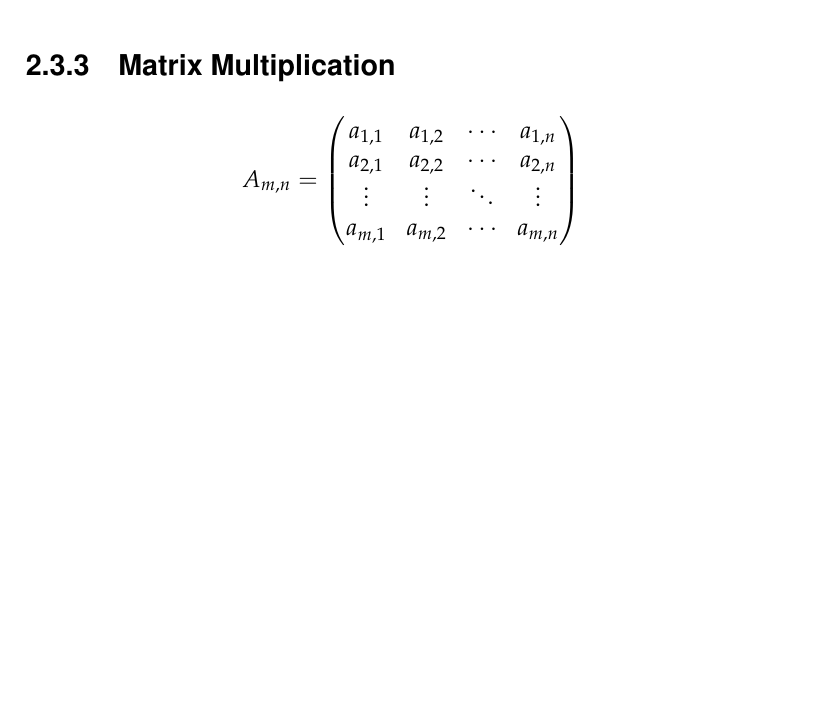
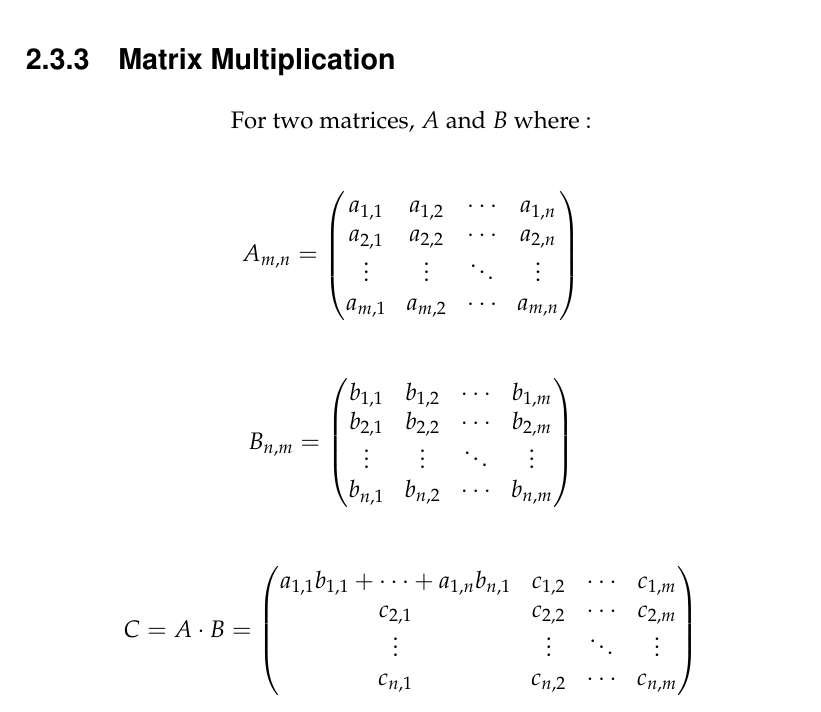
Before and after one commit to atemmel/raytracer, a LaTeX document (doc/main.tex, which reads doc/02-theory.tex): part of page 9 of 15 before the commit and part of page 10 of 16 after it, cut so that both start at the same text, the shorter picture padded with empty space. Compiled offline with pdfLaTeX.

Commit message:
Wrote some more

```diff
--- a/doc/02-theory.tex
+++ b/doc/02-theory.tex
@@ -57,12 +57,36 @@ In \textit{figure~\ref{cross-formula}} $\theta$ represents the angle between $a$
 
 \begin{figure}[H]
 	\begin{center}
+		For two matrices, $A$ and $B$ where :
+
+		\vspace{1cm}
+
 $A_{m,n} =
 \begin{pmatrix}
 a_{1,1} & a_{1,2} & \cdots & a_{1,n} \\
 a_{2,1} & a_{2,2} & \cdots & a_{2,n} \\
 \vdots  & \vdots  & \ddots & \vdots  \\
 a_{m,1} & a_{m,2} & \cdots & a_{m,n}
+\end{pmatrix}$
+
+		\vspace{1cm}
+
+$B_{n,m} =
+\begin{pmatrix}
+b_{1,1} & b_{1,2} & \cdots & b_{1,m} \\
+b_{2,1} & b_{2,2} & \cdots & b_{2,m} \\
+\vdots  & \vdots  & \ddots & \vdots  \\
+b_{n,1} & b_{n,2} & \cdots & b_{n,m}
+\end{pmatrix}$
+
+		\vspace{1cm}
+
+$C = A \cdot B =
+\begin{pmatrix}
+	a_{1,1}b_{1,1} + \cdots + a_{1,n}b_{n,1} & c_{1,2} & \cdots & c_{1,m} \\
+c_{2,1} & c_{2,2} & \cdots & c_{2,m} \\
+\vdots  & \vdots  & \ddots & \vdots  \\
+c_{n,1} & c_{n,2} & \cdots & c_{n,m}
 \end{pmatrix}$
 	\end{center}
 \end{figure}
```
Also changed, not shown: doc/bin/main.pdf.
